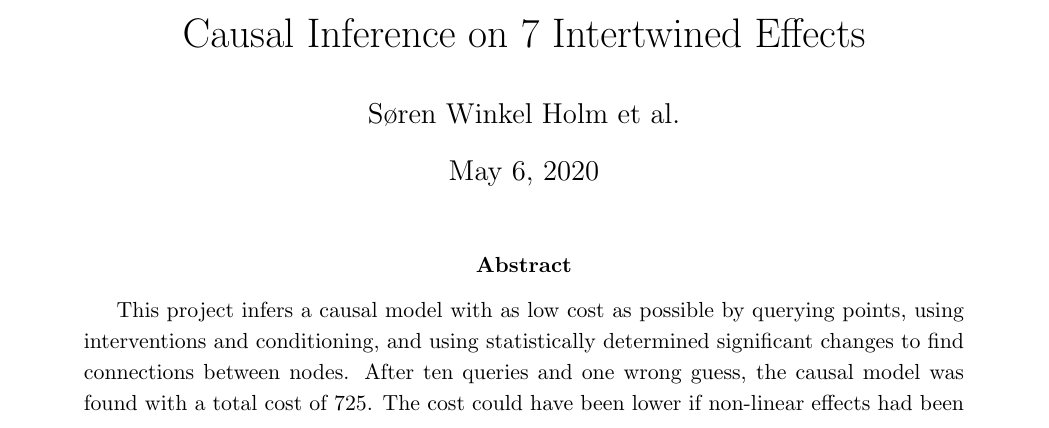
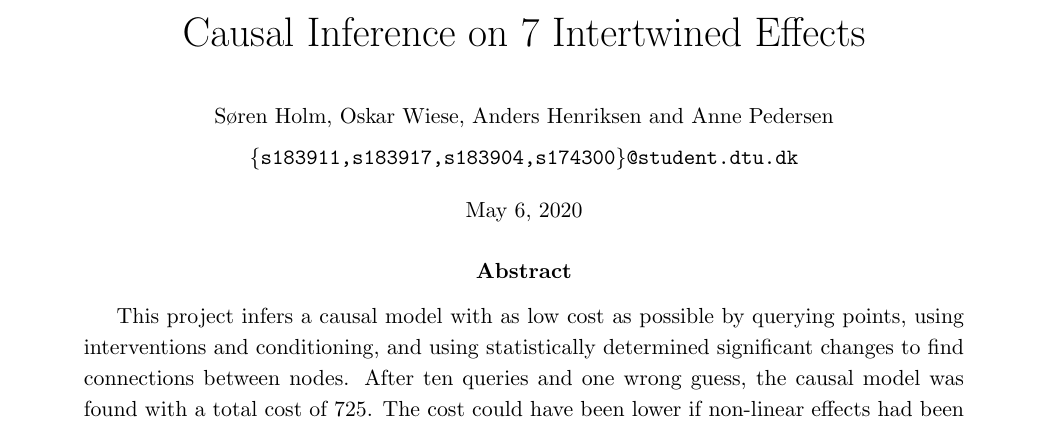
Before and after one commit to sorenmulli/active_learning_cases, a LaTeX paper (docs/project3.tex): part of page 1 of 9, cut so that both start at the same text. Compiled offline with pdfLaTeX.

Commit message:
space reduction

```diff
--- a/docs/project3.tex
+++ b/docs/project3.tex
@@ -7,10 +7,13 @@
 \usepackage{texfiles/MediocreMike}
 \usepackage{multicol}
 \usepackage{enumitem}
+\usepackage{titlesec}
+\titlespacing*{\section}{0pt}{1ex}{1ex}
 
-\title{Causal Inference on 7 Intertwined Effects }
-\author{Søren Winkel Holm et al.}
-\date{\today}
+\title{\vspace*{-3.75cm}Causal Inference on 7 Intertwined Effects}
+\author{\small Søren Holm, Oskar Wiese, Anders Henriksen and Anne Pedersen \\
+\small {\texttt{\{s183911,s183917,s183904,s174300\}@student.dtu.dk}}}
+\date{\small \today}
 
 \fancypagestyle{plain}
 {
@@ -38,6 +41,7 @@
 
 \maketitle
 
+\vspace*{-1cm}
 \begin{abstract}
 This project infers a causal model with as low cost as possible by querying points, using interventions and conditioning, and using statistically determined significant changes to find connections between nodes. After ten queries and one wrong guess, the causal model was found with a total cost of 725. The cost could have been lower if non-linear effects had been considered earlier.
 \end{abstract}
```
